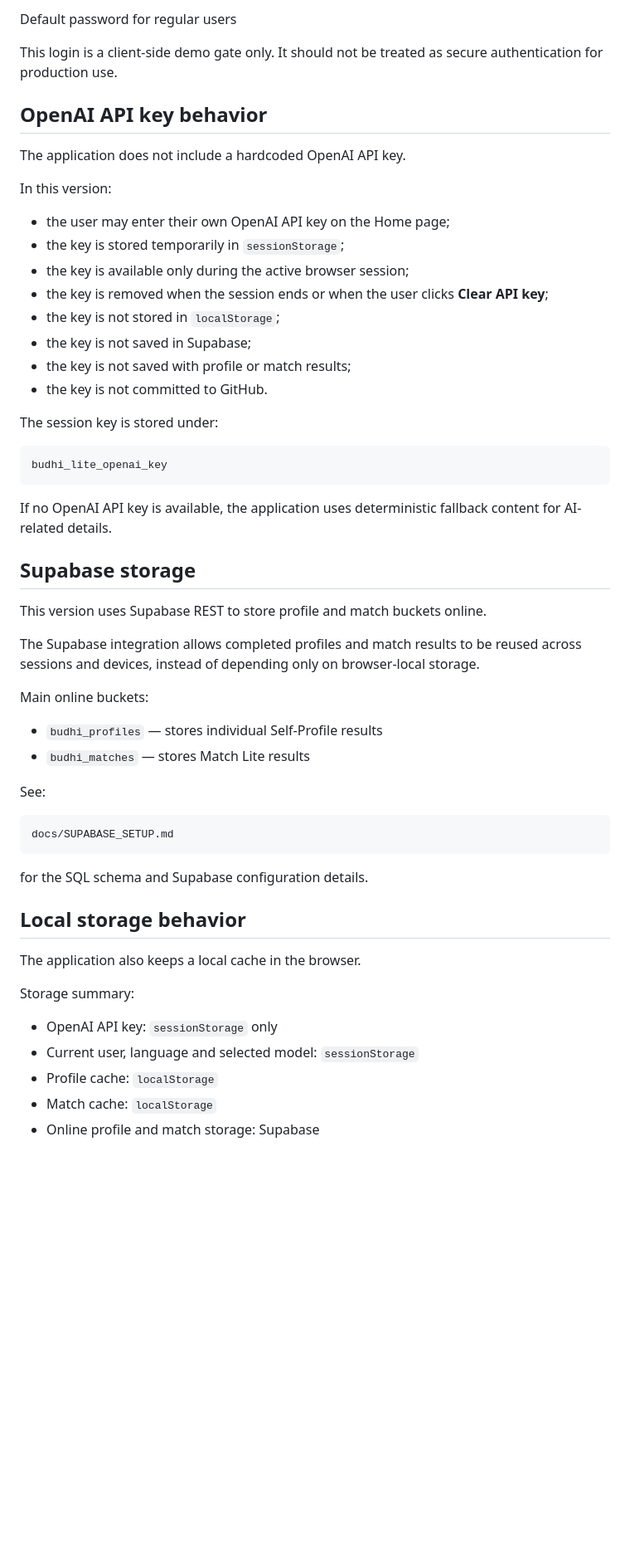
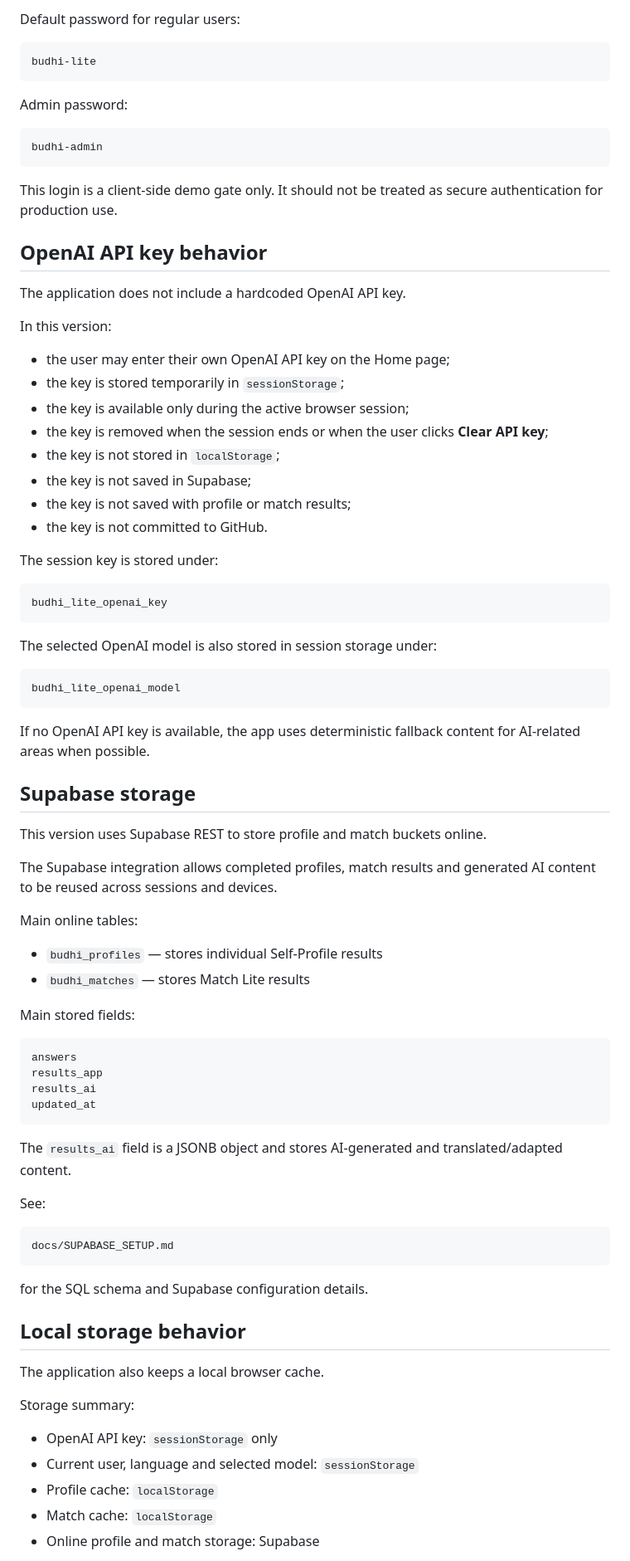
Before and after one commit to HRmatch/budhi-lite, a Markdown page: README.md, the part around one of its changes. Shown at 83% size. Rendered like a GitHub page; blank space fills up the shorter version.

````diff
--- a/README.md
+++ b/README.md
@@ -42,5 +228,15 @@ The current version includes preset demo users:
 
-Default password for regular users
+Default password for regular users:
+
+```text
+budhi-lite
+```
+
+Admin password:
+
+```text
+budhi-admin
+```
 
 This login is a client-side demo gate only. It should not be treated as secure authentication for production use.
 
@@ -50,14 +246,14 @@ The application does not include a hardcoded OpenAI API key.
 
 In this version:
 
-* the user may enter their own OpenAI API key on the Home page;
-* the key is stored temporarily in `sessionStorage`;
-* the key is available only during the active browser session;
-* the key is removed when the session ends or when the user clicks **Clear API key**;
-* the key is not stored in `localStorage`;
-* the key is not saved in Supabase;
-* the key is not saved with profile or match results;
-* the key is not committed to GitHub.
+- the user may enter their own OpenAI API key on the Home page;
+- the key is stored temporarily in `sessionStorage`;
+- the key is available only during the active browser session;
+- the key is removed when the session ends or when the user clicks **Clear API key**;
+- the key is not stored in `localStorage`;
+- the key is not saved in Supabase;
+- the key is not saved with profile or match results;
+- the key is not committed to GitHub.
 
 The session key is stored under:
 
@@ -65,18 +261,35 @@ The session key is stored under:
 budhi_lite_openai_key
 ```
 
-If no OpenAI API key is available, the application uses deterministic fallback content for AI-related details.
+The selected OpenAI model is also stored in session storage under:
+
+```text
+budhi_lite_openai_model
+```
+
+If no OpenAI API key is available, the app uses deterministic fallback content for AI-related areas when possible.
 
 ## Supabase storage
 
 This version uses Supabase REST to store profile and match buckets online.
 
-The Supabase integration allows completed profiles and match results to be reused across sessions and devices, instead of depending only on browser-local storage.
+The Supabase integration allows completed profiles, match results and generated AI content to be reused across sessions and devices.
 
-Main online buckets:
+Main online tables:
 
-* `budhi_profiles` — stores individual Self-Profile results
-* `budhi_matches` — stores Match Lite results
+- `budhi_profiles` — stores individual Self-Profile results
+- `budhi_matches` — stores Match Lite results
+
+Main stored fields:
+
+```text
+answers
+results_app
+results_ai
+updated_at
+```
+
+The `results_ai` field is a JSONB object and stores AI-generated and translated/adapted content.
 
 See:
 
@@ -88,13 +301,13 @@ for the SQL schema and Supabase configuration details.
 
 ## Local storage behavior
 
-The application also keeps a local cache in the browser.
+The application also keeps a local browser cache.
 
 Storage summary:
 
-* OpenAI API key: `sessionStorage` only
-* Current user, language and selected model: `sessionStorage`
-* Profile cache: `localStorage`
-* Match cache: `localStorage`
-* Online profile and match storage: Supabase
+- OpenAI API key: `sessionStorage` only
+- Current user, language and selected model: `sessionStorage`
+- Profile cache: `localStorage`
+- Match cache: `localStorage`
+- Online profile and match storage: Supabase
 
````
Also changed, not shown: other parts of README.md (+240 -32 lines).
